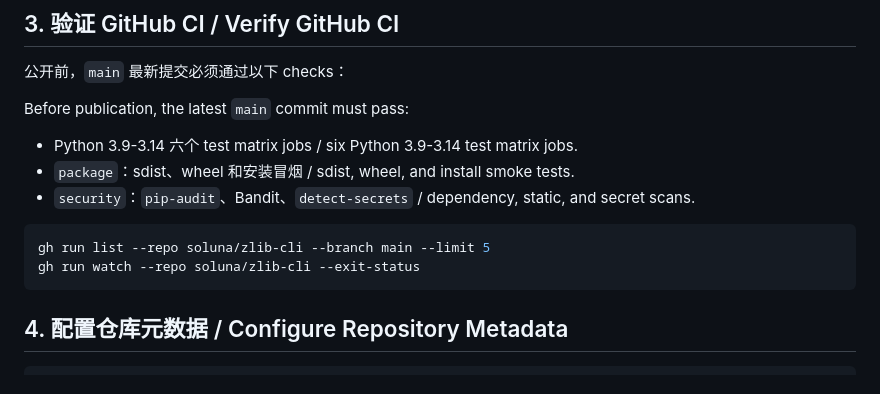
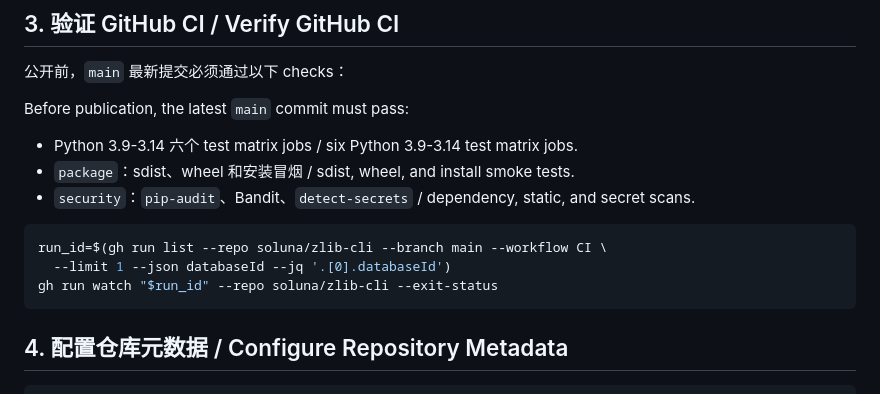
Before and after one commit to soluna/zlib-cli, a Markdown page: OPEN_SOURCE_GUIDE.md, the part around the change. Drawn GitHub-style.

````diff
--- a/OPEN_SOURCE_GUIDE.md
+++ b/OPEN_SOURCE_GUIDE.md
@@ -93,8 +93,9 @@ Before publication, the latest `main` commit must pass:
 - `security`：`pip-audit`、Bandit、`detect-secrets` / dependency, static, and secret scans.
 
 ```bash
-gh run list --repo soluna/zlib-cli --branch main --limit 5
-gh run watch --repo soluna/zlib-cli --exit-status
+run_id=$(gh run list --repo soluna/zlib-cli --branch main --workflow CI \
+  --limit 1 --json databaseId --jq '.[0].databaseId')
+gh run watch "$run_id" --repo soluna/zlib-cli --exit-status
 ```
 
 ## 4. 配置仓库元数据 / Configure Repository Metadata
````
Also changed, not shown: OPEN_SOURCE_READINESS.md (+16 -10 lines), README.md (+9 -7 lines).
